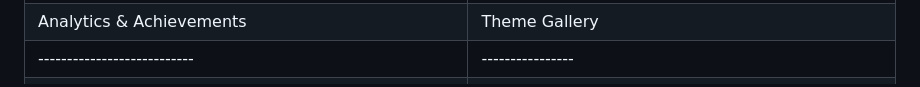
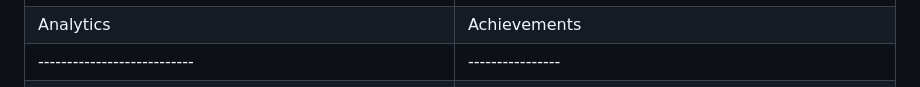
Before and after one commit to AyeshaCodes25/VoyageX, a Markdown page: README.md, the part around the change. Rendered like a GitHub page.

```diff
--- a/README.md
+++ b/README.md
@@ -28,7 +28,7 @@ genuine day-to-day travel companion — not just a booking form.
 | Timeline | Destination Explorer |
 |----------|-----------------------|
 | ![Timeline](timeline.JPG) | ![Explorer](Explorer.JPG) |
-| Analytics & Achievements | Theme Gallery |
+| Analytics       | Achievements|
 |---------------------------|----------------|
 | ![Analytics](Analytics.JPG) | ![Achievements](analytic.JPG) |
 
```
